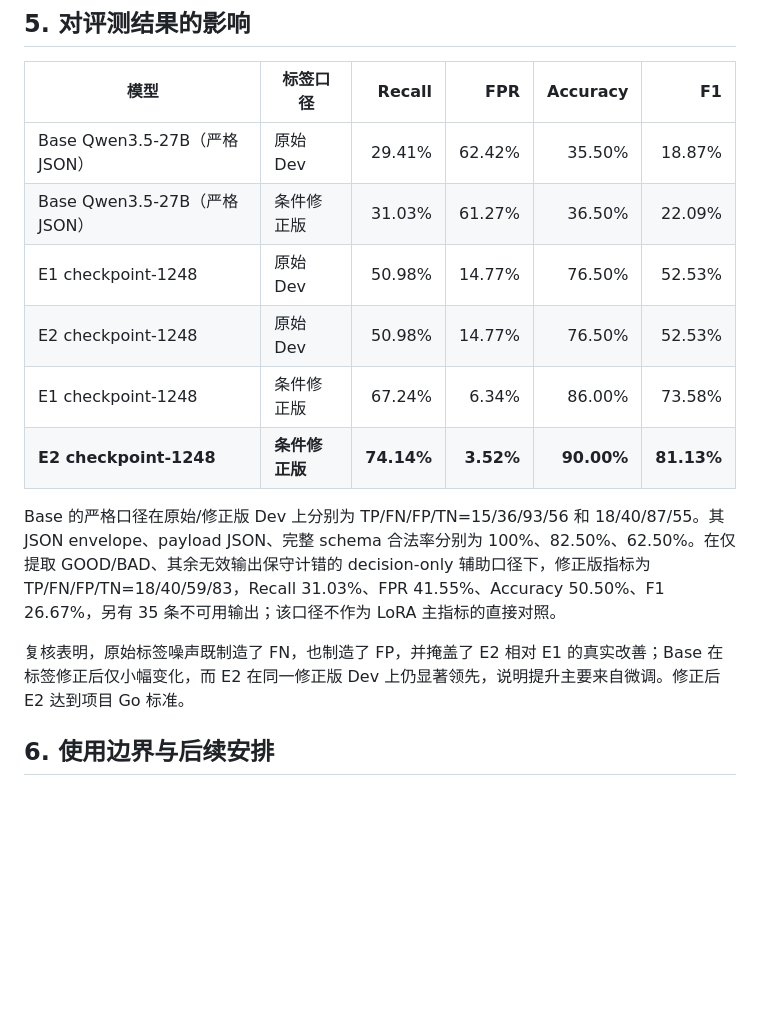
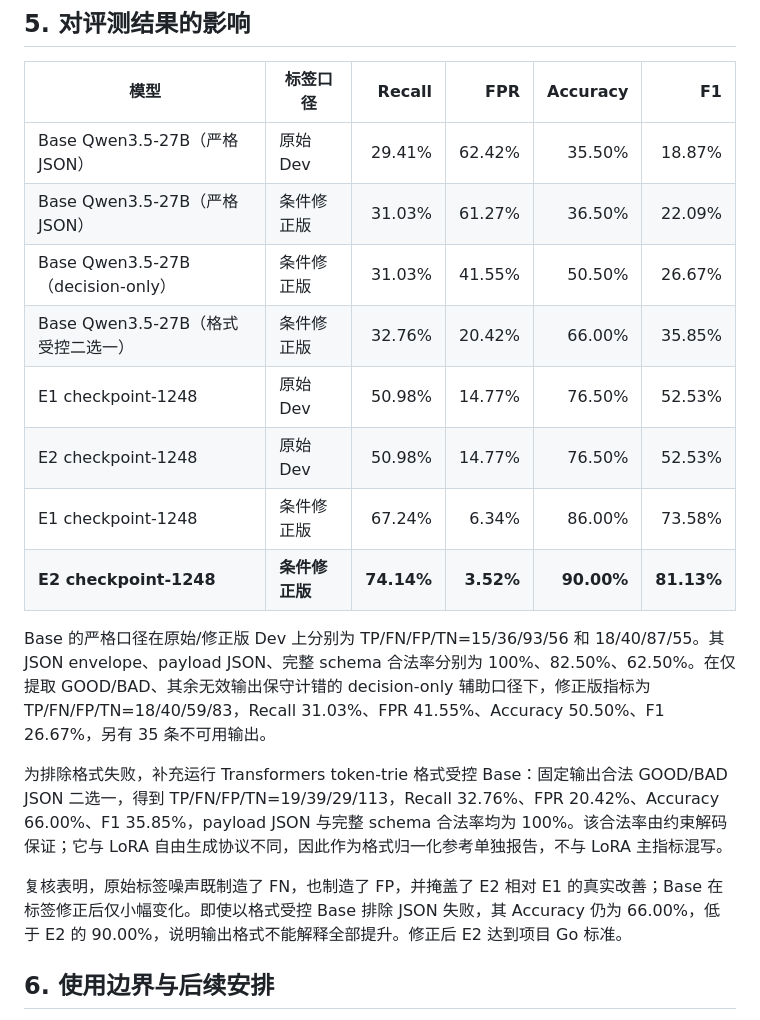
Before and after one commit to IcelandBee/sft, a Markdown page: docs/experiments/2026-07-22-dev-label-review-record.md, the part around the change. Rendered like a GitHub page; blank space fills up the shorter version.

```diff
--- a/docs/experiments/2026-07-22-dev-label-review-record.md
+++ b/docs/experiments/2026-07-22-dev-label-review-record.md
@@ -85,14 +85,18 @@ cd3a1e2d215b505526b7382a9ccf8d9acaca540e60dedf684cfaeca28cde3acb
 |---|---|---:|---:|---:|---:|
 | Base Qwen3.5-27B（严格 JSON） | 原始 Dev | 29.41% | 62.42% | 35.50% | 18.87% |
 | Base Qwen3.5-27B（严格 JSON） | 条件修正版 | 31.03% | 61.27% | 36.50% | 22.09% |
+| Base Qwen3.5-27B（decision-only） | 条件修正版 | 31.03% | 41.55% | 50.50% | 26.67% |
+| Base Qwen3.5-27B（格式受控二选一） | 条件修正版 | 32.76% | 20.42% | 66.00% | 35.85% |
 | E1 checkpoint-1248 | 原始 Dev | 50.98% | 14.77% | 76.50% | 52.53% |
 | E2 checkpoint-1248 | 原始 Dev | 50.98% | 14.77% | 76.50% | 52.53% |
 | E1 checkpoint-1248 | 条件修正版 | 67.24% | 6.34% | 86.00% | 73.58% |
 | **E2 checkpoint-1248** | **条件修正版** | **74.14%** | **3.52%** | **90.00%** | **81.13%** |
 
-Base 的严格口径在原始/修正版 Dev 上分别为 TP/FN/FP/TN=15/36/93/56 和 18/40/87/55。其 JSON envelope、payload JSON、完整 schema 合法率分别为 100%、82.50%、62.50%。在仅提取 GOOD/BAD、其余无效输出保守计错的 decision-only 辅助口径下，修正版指标为 TP/FN/FP/TN=18/40/59/83，Recall 31.03%、FPR 41.55%、Accuracy 50.50%、F1 26.67%，另有 35 条不可用输出；该口径不作为 LoRA 主指标的直接对照。
+Base 的严格口径在原始/修正版 Dev 上分别为 TP/FN/FP/TN=15/36/93/56 和 18/40/87/55。其 JSON envelope、payload JSON、完整 schema 合法率分别为 100%、82.50%、62.50%。在仅提取 GOOD/BAD、其余无效输出保守计错的 decision-only 辅助口径下，修正版指标为 TP/FN/FP/TN=18/40/59/83，Recall 31.03%、FPR 41.55%、Accuracy 50.50%、F1 26.67%，另有 35 条不可用输出。
 
-复核表明，原始标签噪声既制造了 FN，也制造了 FP，并掩盖了 E2 相对 E1 的真实改善；Base 在标签修正后仅小幅变化，而 E2 在同一修正版 Dev 上仍显著领先，说明提升主要来自微调。修正后 E2 达到项目 Go 标准。
+为排除格式失败，补充运行 Transformers token-trie 格式受控 Base：固定输出合法 GOOD/BAD JSON 二选一，得到 TP/FN/FP/TN=19/39/29/113，Recall 32.76%、FPR 20.42%、Accuracy 66.00%、F1 35.85%，payload JSON 与完整 schema 合法率均为 100%。该合法率由约束解码保证；它与 LoRA 自由生成协议不同，因此作为格式归一化参考单独报告，不与 LoRA 主指标混写。
+
+复核表明，原始标签噪声既制造了 FN，也制造了 FP，并掩盖了 E2 相对 E1 的真实改善；Base 在标签修正后仅小幅变化。即使以格式受控 Base 排除 JSON 失败，其 Accuracy 仍为 66.00%，低于 E2 的 90.00%，说明输出格式不能解释全部提升。修正后 E2 达到项目 Go 标准。
 
 ## 6. 使用边界与后续安排
 
```
Also changed, not shown: docs/experiments/2026-07-22-e2-aligner-lora-training-report.md (+4 -2 lines), docs/experiments/2026-07-22-e3-vit-lora-training-report.md (+3 -1 lines).
